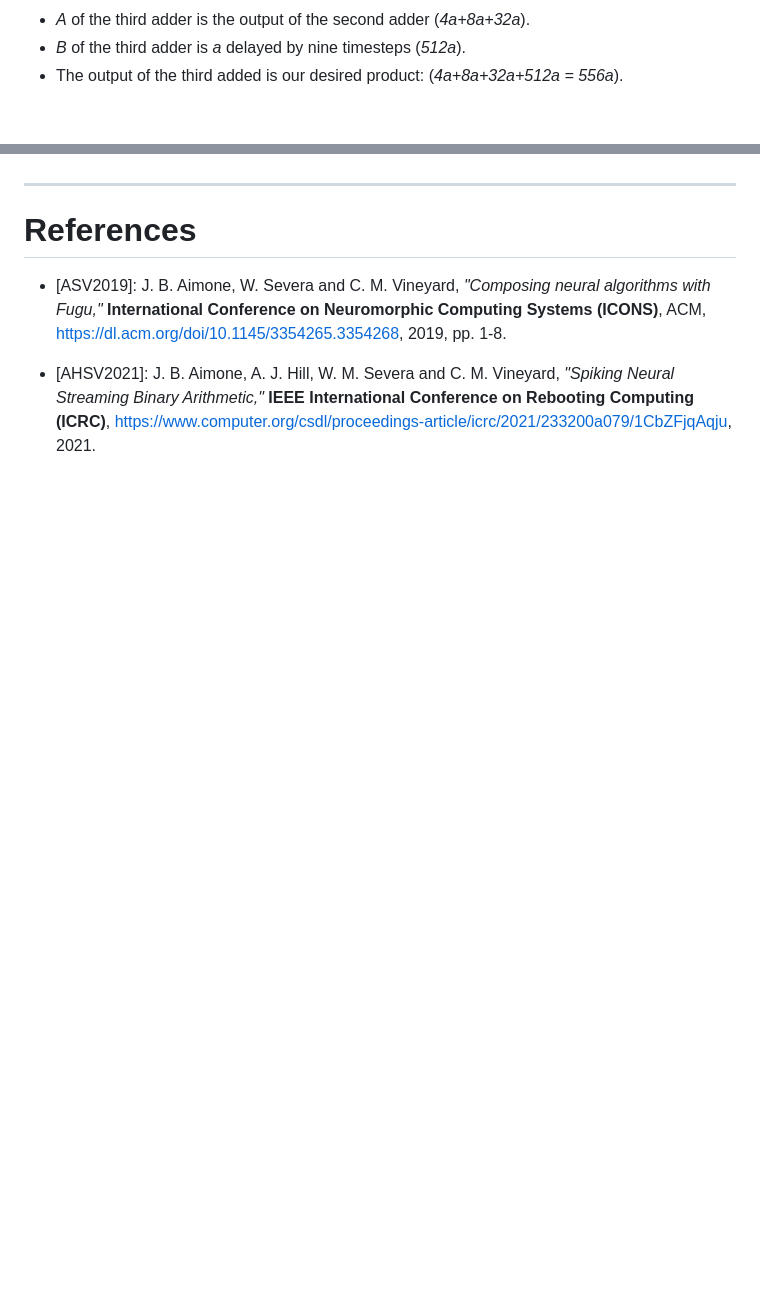
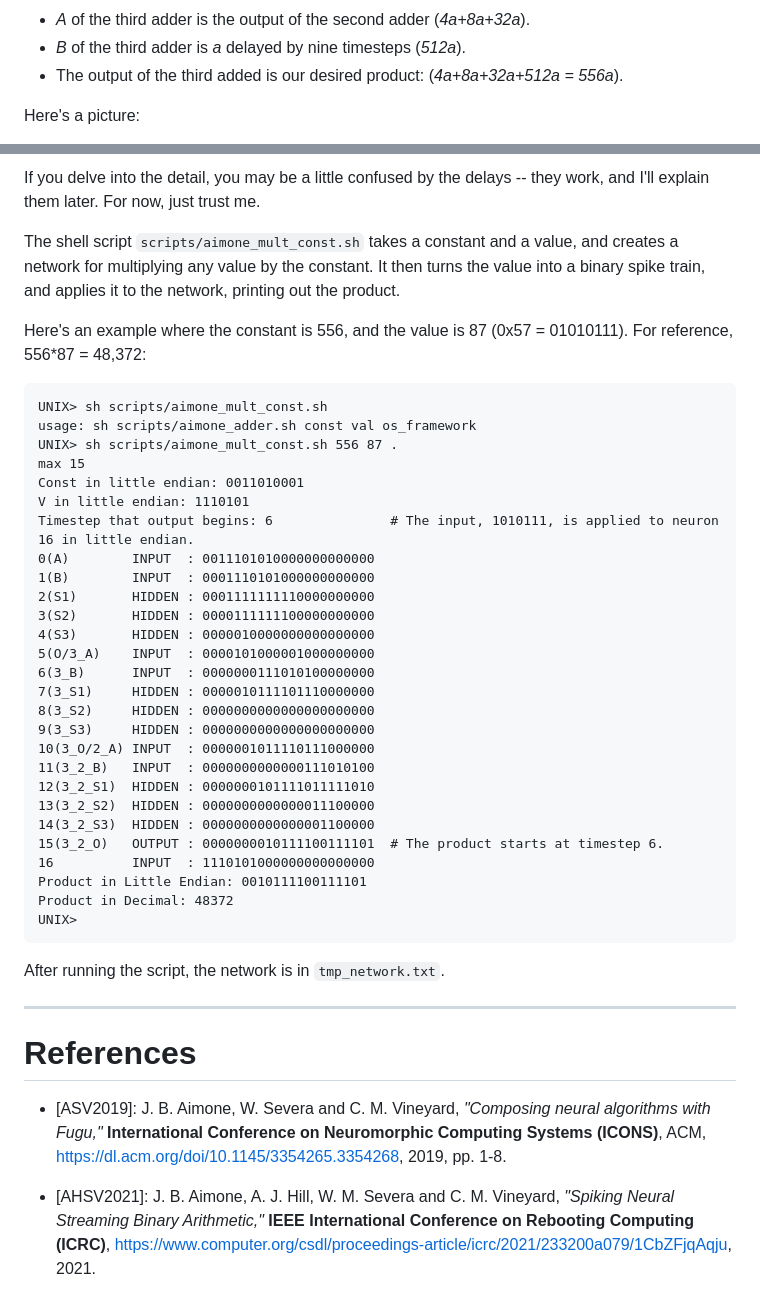
Before and after one commit to TENNLab-UTK/framework-open, a Markdown page: markdown/aimone_arithmetic.md, 2 parts joined by grey strips. Drawn GitHub-style; blank space fills up the shorter version.

Commit message:
Arithmetic.

````diff
--- a/markdown/aimone_arithmetic.md
+++ b/markdown/aimone_arithmetic.md
@@ -243,4 +243,5 @@ Rendering this with a spiking neural network, we cascade three adders, so that:
 - *B* of the third adder is *a* delayed by nine timesteps (*512a*).
 - The output of the third added is our desired product:  (*4a+8a+32a+512a = 556a*).
 
+Here's a picture:
 
@@ -247,4 +249,45 @@ Rendering this with a spiking neural network, we cascade three adders, so that:
 
+If you delve into the detail, you may be a little confused by the delays -- they work, and
+I'll explain them later.  For now, just trust me.
+
+The shell script `scripts/aimone_mult_const.sh` takes a constant and a value, and creates
+a network for multiplying any value by the constant.  It then turns the value into a
+binary spike train, and applies it to the network, printing out the product.
+
+Here's an example where the constant is 556, and the value is 87 (0x57 = 01010111).
+For reference, 556*87 = 48,372:
+
+```
+UNIX> sh scripts/aimone_mult_const.sh
+usage: sh scripts/aimone_adder.sh const val os_framework
+UNIX> sh scripts/aimone_mult_const.sh 556 87 .
+max 15
+Const in little endian: 0011010001
+V in little endian: 1110101
+Timestep that output begins: 6               # The input, 1010111, is applied to neuron 16 in little endian.
+0(A)        INPUT  : 0011101010000000000000
+1(B)        INPUT  : 0001110101000000000000
+2(S1)       HIDDEN : 0001111111110000000000
+3(S2)       HIDDEN : 0000111111100000000000
+4(S3)       HIDDEN : 0000010000000000000000
+5(O/3_A)    INPUT  : 0000101000001000000000
+6(3_B)      INPUT  : 0000000111010100000000
+7(3_S1)     HIDDEN : 0000010111101110000000
+8(3_S2)     HIDDEN : 0000000000000000000000
+9(3_S3)     HIDDEN : 0000000000000000000000
+10(3_O/2_A) INPUT  : 0000001011110111000000
+11(3_2_B)   INPUT  : 0000000000000111010100
+12(3_2_S1)  HIDDEN : 0000000101111011111010
+13(3_2_S2)  HIDDEN : 0000000000000011100000
+14(3_2_S3)  HIDDEN : 0000000000000001100000
+15(3_2_O)   OUTPUT : 0000000010111100111101  # The product starts at timestep 6.
+16          INPUT  : 1110101000000000000000
+Product in Little Endian: 0010111100111101
+Product in Decimal: 48372
+UNIX>
+```
+
+After running the script, the network is in `tmp_network.txt`.
 
 --------------
 # References
````
Also changed, not shown: other parts of markdown/aimone_arithmetic.md (+1 -0 lines), img/Aimone_Multiplier.jpg (added), 6 other files.
